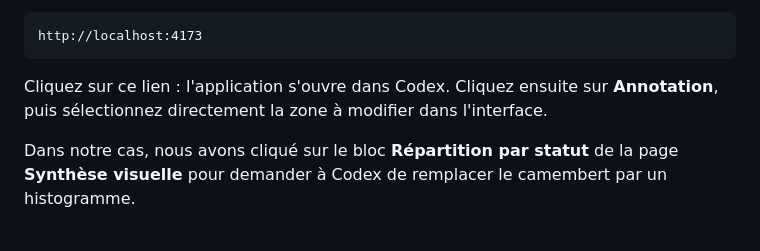
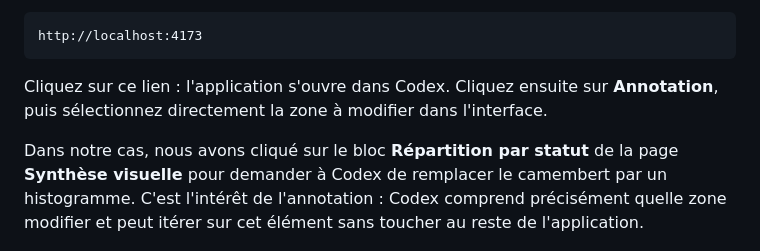
Before and after one commit to lel-media/AI_toolbox, a Markdown page: Faire son application en entreprise avec l’IA/README.md, the part around the change. GitHub-like rendering.

Commit message:
Explain Codex annotation purpose

```diff
--- a/Faire son application en entreprise avec l’IA/README.md
+++ b/Faire son application en entreprise avec l’IA/README.md
@@ -307,7 +307,7 @@ http://localhost:4173
 
 Cliquez sur ce lien : l'application s'ouvre dans Codex. Cliquez ensuite sur **Annotation**, puis sélectionnez directement la zone à modifier dans l'interface.
 
-Dans notre cas, nous avons cliqué sur le bloc **Répartition par statut** de la page **Synthèse visuelle** pour demander à Codex de remplacer le camembert par un histogramme.
+Dans notre cas, nous avons cliqué sur le bloc **Répartition par statut** de la page **Synthèse visuelle** pour demander à Codex de remplacer le camembert par un histogramme. C'est l'intérêt de l'annotation : Codex comprend précisément quelle zone modifier et peut itérer sur cet élément sans toucher au reste de l'application.
 
 ![Annotation sur le bloc Répartition par statut](./assets/12-annotation-repartition-statut.jpg)
 
```
